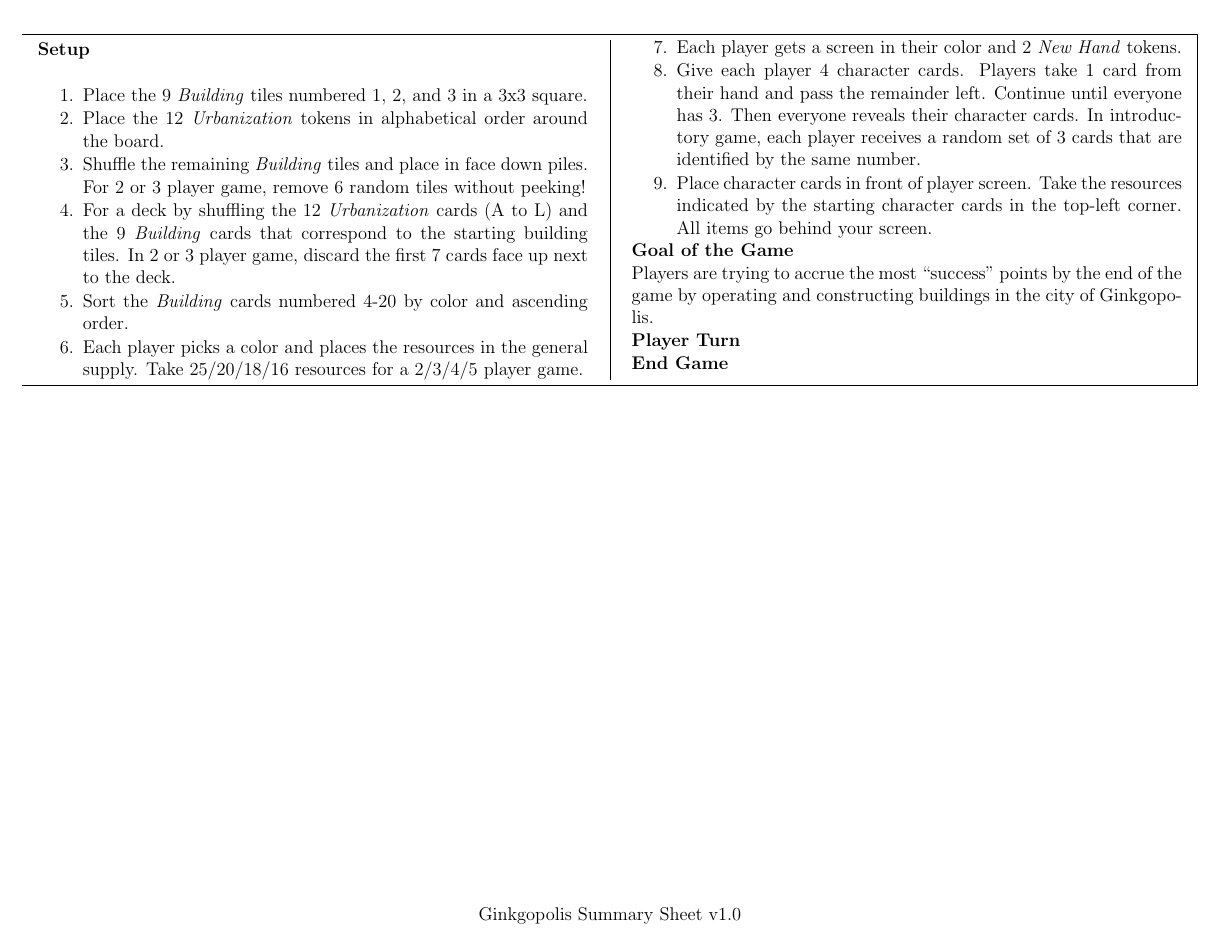
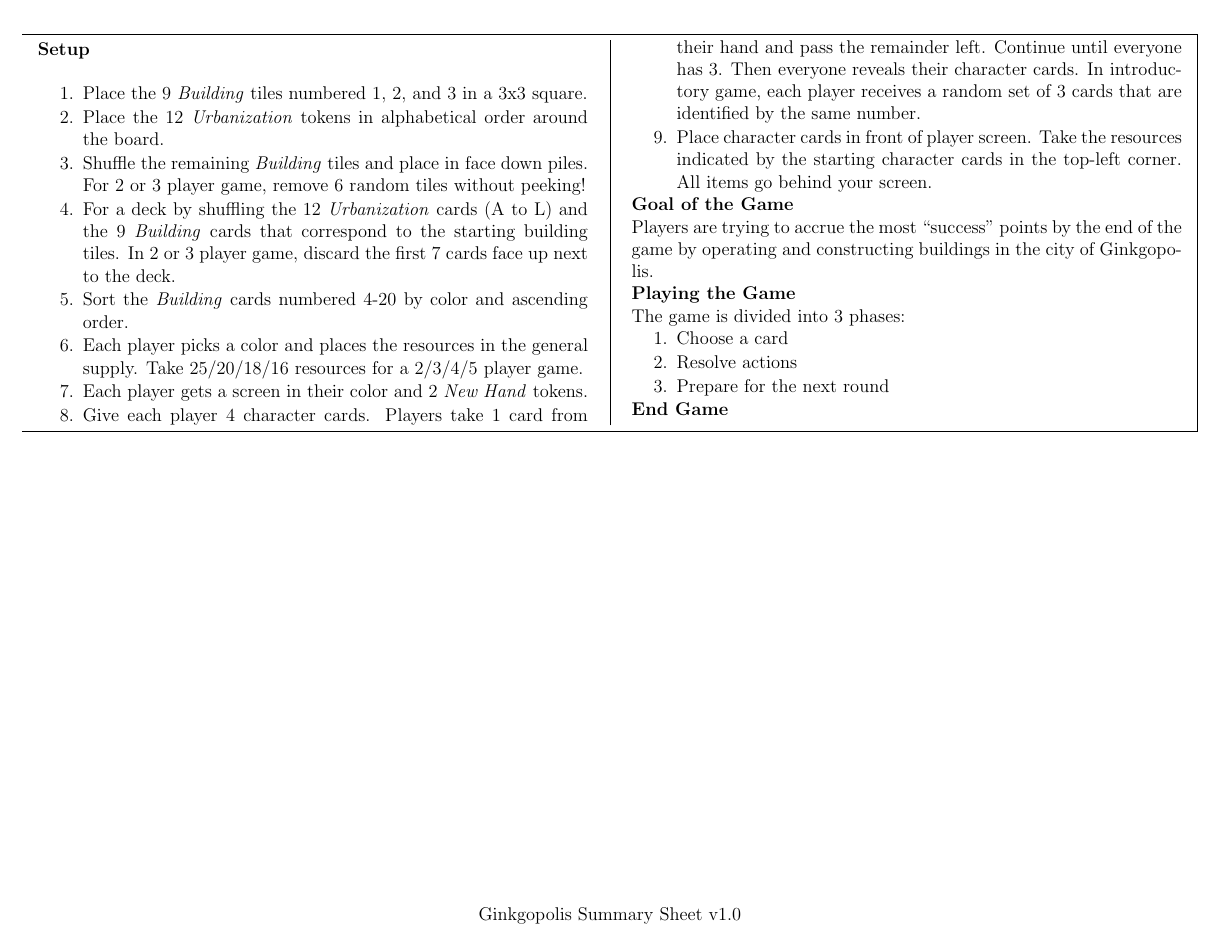
Before and after one commit to MJJoyce/GameSummarySheets, a LaTeX document (Ginkgopolis/Ginkgopolis.tex): the whole page. Compiled offline with pdfLaTeX.

Commit message:
Added Playing the Game section

```diff
--- a/Ginkgopolis/Ginkgopolis.tex
+++ b/Ginkgopolis/Ginkgopolis.tex
@@ -80,7 +80,14 @@
 \section*{Goal of the Game}
 Players are trying to accrue the most ``success'' points by the end of the game by operating and constructing buildings in the city of Ginkgopolis.
 
-\section*{Player Turn}
+\section*{Playing the Game}
+The game is divided into 3 phases:
+\begin{enumerateCustom}
+	\item Choose a card
+	\item Resolve actions
+	\item Prepare for the next round
+\end{enumerateCustom}
+
 \section*{End Game}
 
 \end{multicols*}
```
Also changed, not shown: Ginkgopolis/Ginkgopolis.pdf.
